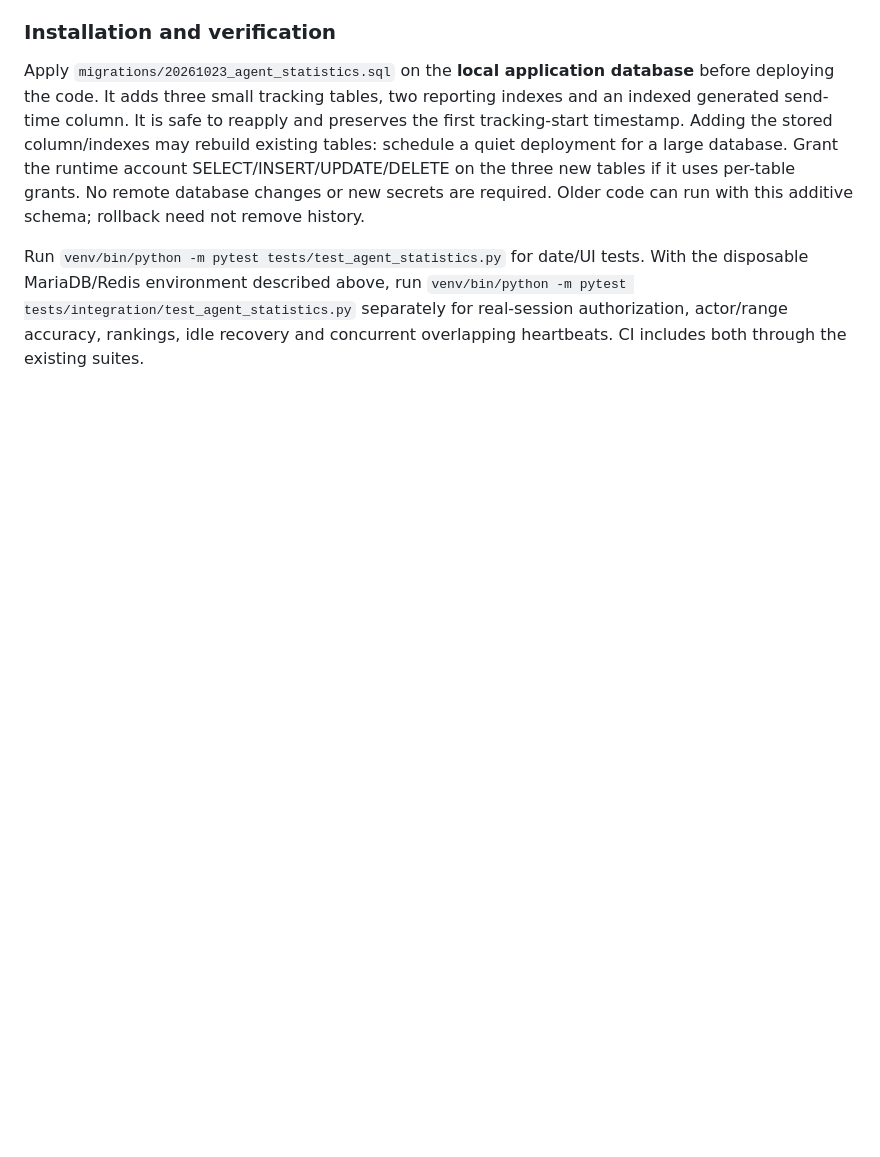
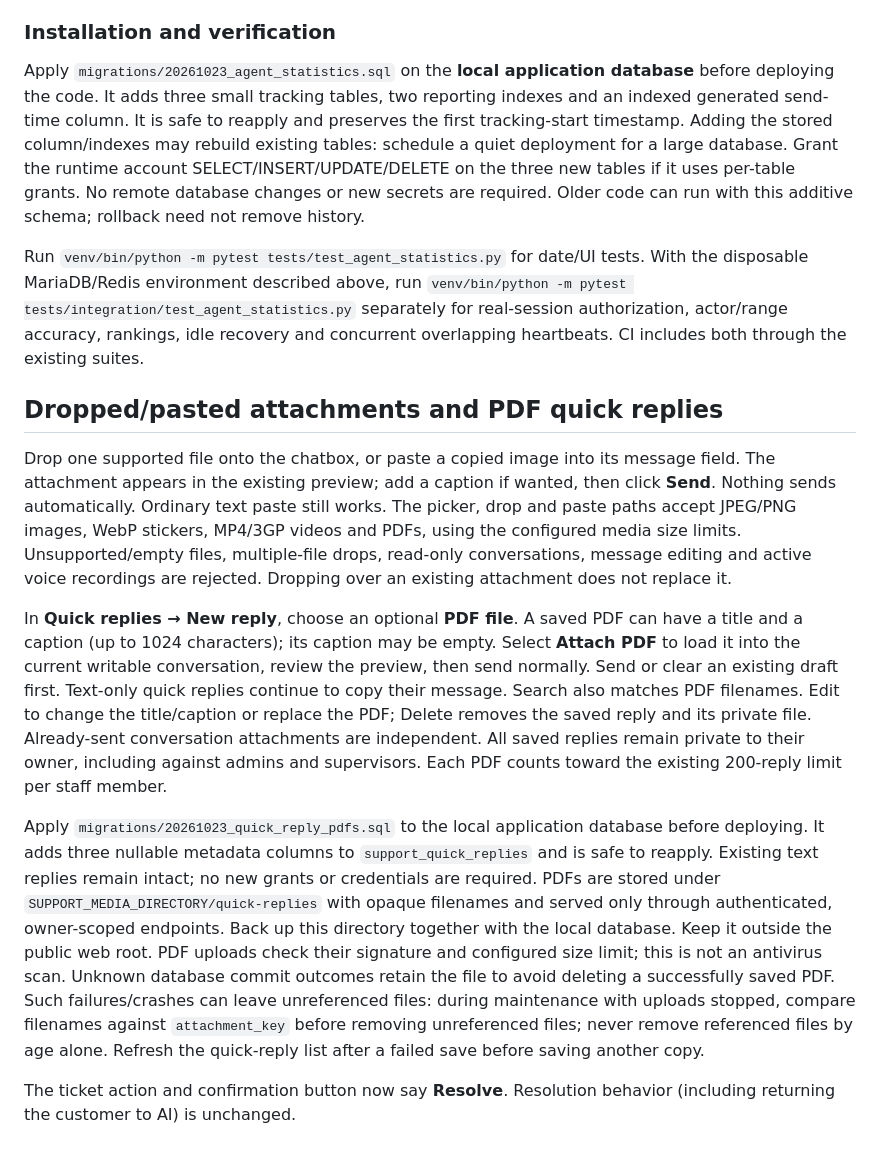
Before and after one commit to riadkassemm/AI-WhatsApp-Shipment-Assistant, a Markdown page: docs/support-platform.md, the part around the change. GitHub-like rendering; blank space fills up the shorter version.

```diff
--- a/docs/support-platform.md
+++ b/docs/support-platform.md
@@ -460,3 +460,39 @@ With the disposable MariaDB/Redis environment described above, run
 `venv/bin/python -m pytest tests/integration/test_agent_statistics.py` separately
 for real-session authorization, actor/range accuracy, rankings, idle recovery and
 concurrent overlapping heartbeats. CI includes both through the existing suites.
+
+## Dropped/pasted attachments and PDF quick replies
+
+Drop one supported file onto the chatbox, or paste a copied image into its message
+field. The attachment appears in the existing preview; add a caption if wanted,
+then click **Send**. Nothing sends automatically. Ordinary text paste still works.
+The picker, drop and paste paths accept JPEG/PNG images, WebP stickers, MP4/3GP
+videos and PDFs, using the configured media size limits. Unsupported/empty files,
+multiple-file drops, read-only conversations, message editing and active voice
+recordings are rejected. Dropping over an existing attachment does not replace it.
+
+In **Quick replies → New reply**, choose an optional **PDF file**. A saved PDF can
+have a title and a caption (up to 1024 characters); its caption may be empty.
+Select **Attach PDF** to load it into the current writable conversation, review
+the preview, then send normally. Send or clear an existing draft first. Text-only
+quick replies continue to copy their message. Search also matches PDF filenames.
+Edit to change the title/caption or replace the PDF; Delete removes the saved
+reply and its private file. Already-sent conversation attachments are independent.
+All saved replies remain private to their owner, including against admins and
+supervisors. Each PDF counts toward the existing 200-reply limit per staff member.
+
+Apply `migrations/20261023_quick_reply_pdfs.sql` to the local application database
+before deploying. It adds three nullable metadata columns to `support_quick_replies`
+and is safe to reapply. Existing text replies remain intact; no new grants or
+credentials are required. PDFs are stored under `SUPPORT_MEDIA_DIRECTORY/quick-replies`
+with opaque filenames and served only through authenticated, owner-scoped endpoints.
+Back up this directory together with the local database. Keep it outside the public
+web root. PDF uploads check their signature and configured size limit; this is not
+an antivirus scan. Unknown database commit outcomes retain the file to avoid deleting
+a successfully saved PDF. Such failures/crashes can leave unreferenced files: during
+maintenance with uploads stopped, compare filenames against `attachment_key` before
+removing unreferenced files; never remove referenced files by age alone. Refresh the
+quick-reply list after a failed save before saving another copy.
+
+The ticket action and confirmation button now say **Resolve**. Resolution behavior
+(including returning the customer to AI) is unchanged.
```
Also changed, not shown: README.md (+4 -0 lines), docs/images/pdf-quick-replies.png (added), 16 other files.
